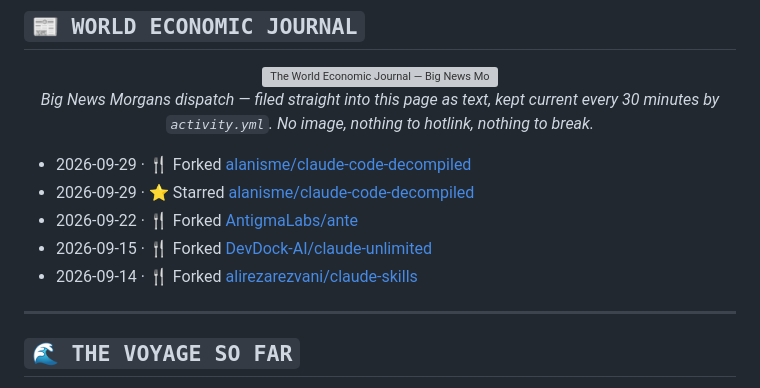
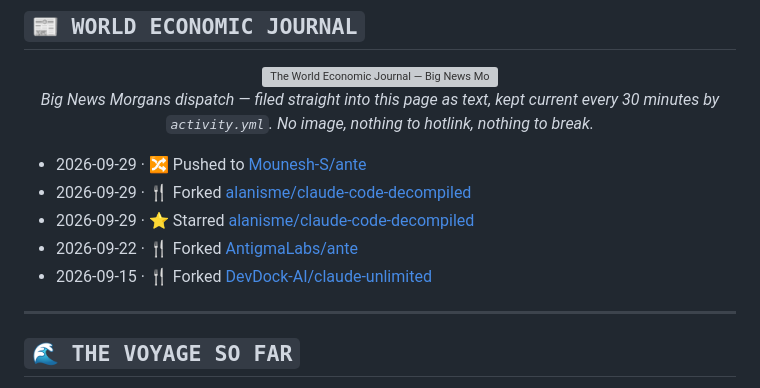
Before and after one commit to Mounesh-S/Mounesh-S, a Markdown page: README.md, the part around the change. GitHub-like rendering; grey boxes are pictures that could not be loaded.

Commit message:
chore: update recent activity

```diff
--- a/README.md
+++ b/README.md
@@ -177,11 +177,11 @@ Full-stack and AI engineer building production systems for a multi-tenant retail
 <p align="center"><i>Big News Morgans dispatch — filed straight into this page as text, kept current every 30 minutes by <code>activity.yml</code>. No image, nothing to hotlink, nothing to break.</i></p>
 
 <!--START_SECTION:activity-->
+- 2026-09-29 · 🔀 Pushed to [Mounesh-S/ante](https://github.com/Mounesh-S/ante)
 - 2026-09-29 · 🍴 Forked [alanisme/claude-code-decompiled](https://github.com/alanisme/claude-code-decompiled)
 - 2026-09-29 · ⭐ Starred [alanisme/claude-code-decompiled](https://github.com/alanisme/claude-code-decompiled)
 - 2026-09-22 · 🍴 Forked [AntigmaLabs/ante](https://github.com/AntigmaLabs/ante)
 - 2026-09-15 · 🍴 Forked [DevDock-AI/claude-unlimited](https://github.com/DevDock-AI/claude-unlimited)
-- 2026-09-14 · 🍴 Forked [alirezarezvani/claude-skills](https://github.com/alirezarezvani/claude-skills)
 <!--END_SECTION:activity-->
 
 ---
```
